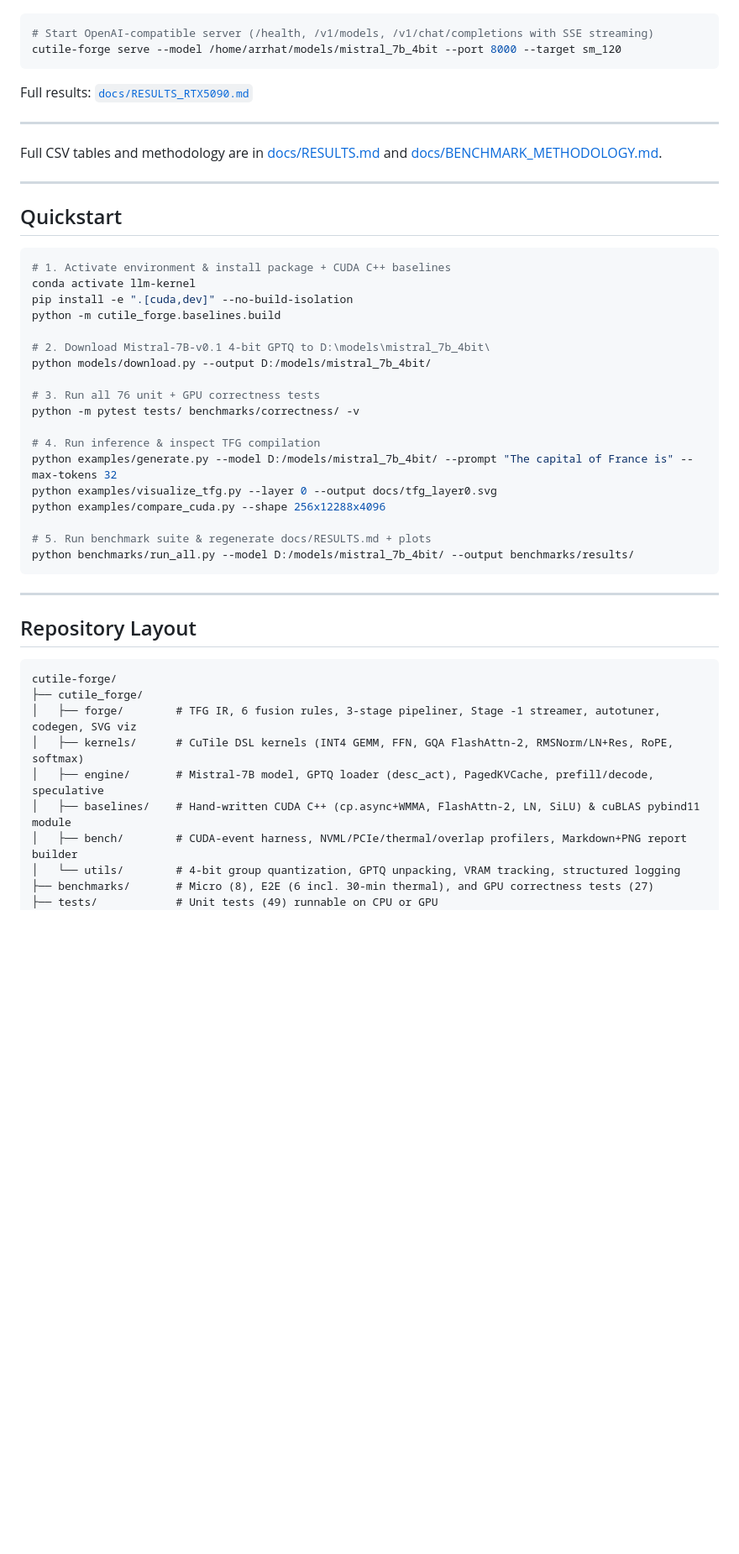
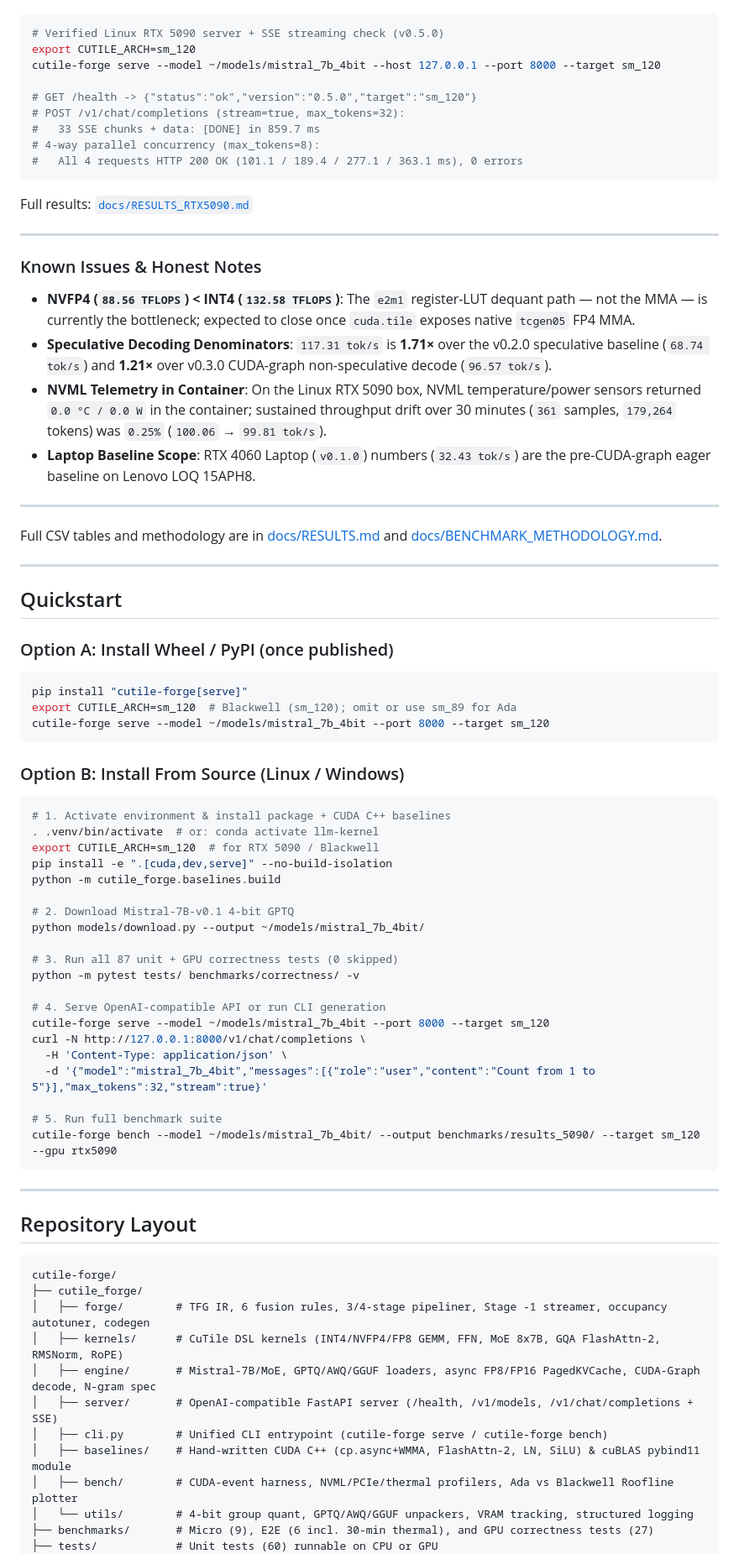
Before and after one commit to samudragupto/cutile-forge, a Markdown page: README.md, the part around one of its changes. Shown at 84% size. GitHub-like rendering; blank space fills up the shorter version.

````diff
--- a/README.md
+++ b/README.md
@@ -189,11 +203,27 @@ PS C:\Users\user\Desktop\cutile-forge> python -m pytest tests/ benchmarks/correc
 ![Ada vs Blackwell Roofline](docs/images_5090/roofline_ada_vs_blackwell.png)
 
 ```bash
-# Start OpenAI-compatible server (/health, /v1/models, /v1/chat/completions with SSE streaming)
-cutile-forge serve --model /home/arrhat/models/mistral_7b_4bit --port 8000 --target sm_120
+# Verified Linux RTX 5090 server + SSE streaming check (v0.5.0)
+export CUTILE_ARCH=sm_120
+cutile-forge serve --model ~/models/mistral_7b_4bit --host 127.0.0.1 --port 8000 --target sm_120
+
+# GET /health -> {"status":"ok","version":"0.5.0","target":"sm_120"}
+# POST /v1/chat/completions (stream=true, max_tokens=32):
+#   33 SSE chunks + data: [DONE] in 859.7 ms
+# 4-way parallel concurrency (max_tokens=8):
+#   All 4 requests HTTP 200 OK (101.1 / 189.4 / 277.1 / 363.1 ms), 0 errors
 ```
 
 Full results: [`docs/RESULTS_RTX5090.md`](docs/RESULTS_RTX5090.md)
+
+---
+
+### Known Issues & Honest Notes
+
+- **NVFP4 (`88.56 TFLOPS`) < INT4 (`132.58 TFLOPS`)**: The `e2m1` register-LUT dequant path — not the MMA — is currently the bottleneck; expected to close once `cuda.tile` exposes native `tcgen05` FP4 MMA.
+- **Speculative Decoding Denominators**: `117.31 tok/s` is **1.71×** over the v0.2.0 speculative baseline (`68.74 tok/s`) and **1.21×** over v0.3.0 CUDA-graph non-speculative decode (`96.57 tok/s`).
+- **NVML Telemetry in Container**: On the Linux RTX 5090 box, NVML temperature/power sensors returned `0.0 °C / 0.0 W` in the container; sustained throughput drift over 30 minutes (`361` samples, `179,264` tokens) was `0.25%` (`100.06` → `99.81 tok/s`).
+- **Laptop Baseline Scope**: RTX 4060 Laptop (`v0.1.0`) numbers (`32.43 tok/s`) are the pre-CUDA-graph eager baseline on Lenovo LOQ 15APH8.
 
 ---
 
@@ -203,25 +233,37 @@ Full CSV tables and methodology are in [docs/RESULTS.md](docs/RESULTS.md) and [d
 
 ## Quickstart
 
-```powershell
+### Option A: Install Wheel / PyPI (once published)
+
+```bash
+pip install "cutile-forge[serve]"
+export CUTILE_ARCH=sm_120  # Blackwell (sm_120); omit or use sm_89 for Ada
+cutile-forge serve --model ~/models/mistral_7b_4bit --port 8000 --target sm_120
+```
+
+### Option B: Install From Source (Linux / Windows)
+
+```bash
 # 1. Activate environment & install package + CUDA C++ baselines
-conda activate llm-kernel
-pip install -e ".[cuda,dev]" --no-build-isolation
+. .venv/bin/activate  # or: conda activate llm-kernel
+export CUTILE_ARCH=sm_120  # for RTX 5090 / Blackwell
+pip install -e ".[cuda,dev,serve]" --no-build-isolation
 python -m cutile_forge.baselines.build
 
-# 2. Download Mistral-7B-v0.1 4-bit GPTQ to D:\models\mistral_7b_4bit\
-python models/download.py --output D:/models/mistral_7b_4bit/
+# 2. Download Mistral-7B-v0.1 4-bit GPTQ
+python models/download.py --output ~/models/mistral_7b_4bit/
 
-# 3. Run all 76 unit + GPU correctness tests
+# 3. Run all 87 unit + GPU correctness tests (0 skipped)
 python -m pytest tests/ benchmarks/correctness/ -v
 
-# 4. Run inference & inspect TFG compilation
-python examples/generate.py --model D:/models/mistral_7b_4bit/ --prompt "The capital of France is" --max-tokens 32
-python examples/visualize_tfg.py --layer 0 --output docs/tfg_layer0.svg
-python examples/compare_cuda.py --shape 256x12288x4096
+# 4. Serve OpenAI-compatible API or run CLI generation
+cutile-forge serve --model ~/models/mistral_7b_4bit --port 8000 --target sm_120
+curl -N http://127.0.0.1:8000/v1/chat/completions \
+  -H 'Content-Type: application/json' \
+  -d '{"model":"mistral_7b_4bit","messages":[{"role":"user","content":"Count from 1 to 5"}],"max_tokens":32,"stream":true}'
 
-# 5. Run benchmark suite & regenerate docs/RESULTS.md + plots
-python benchmarks/run_all.py --model D:/models/mistral_7b_4bit/ --output benchmarks/results/
+# 5. Run full benchmark suite
+cutile-forge bench --model ~/models/mistral_7b_4bit/ --output benchmarks/results_5090/ --target sm_120 --gpu rtx5090
 ```
 
 ---
@@ -231,12 +273,14 @@ python benchmarks/run_all.py --model D:/models/mistral_7b_4bit/ --output benchma
 ```text
 cutile-forge/
 ├── cutile_forge/
-│   ├── forge/        # TFG IR, 6 fusion rules, 3-stage pipeliner, Stage -1 streamer, autotuner, codegen, SVG viz
-│   ├── kernels/      # CuTile DSL kernels (INT4 GEMM, FFN, GQA FlashAttn-2, RMSNorm/LN+Res, RoPE, softmax)
-│   ├── engine/       # Mistral-7B model, GPTQ loader (desc_act), PagedKVCache, prefill/decode, speculative
+│   ├── forge/        # TFG IR, 6 fusion rules, 3/4-stage pipeliner, Stage -1 streamer, occupancy autotuner, codegen
+│   ├── kernels/      # CuTile DSL kernels (INT4/NVFP4/FP8 GEMM, FFN, MoE 8x7B, GQA FlashAttn-2, RMSNorm, RoPE)
+│   ├── engine/       # Mistral-7B/MoE, GPTQ/AWQ/GGUF loaders, async FP8/FP16 PagedKVCache, CUDA-Graph decode, N-gram spec
+│   ├── server/       # OpenAI-compatible FastAPI server (/health, /v1/models, /v1/chat/completions + SSE)
+│   ├── cli.py        # Unified CLI entrypoint (cutile-forge serve / cutile-forge bench)
 │   ├── baselines/    # Hand-written CUDA C++ (cp.async+WMMA, FlashAttn-2, LN, SiLU) & cuBLAS pybind11 module
-│   ├── bench/        # CUDA-event harness, NVML/PCIe/thermal/overlap profilers, Markdown+PNG report builder
-│   └── utils/        # 4-bit group quantization, GPTQ unpacking, VRAM tracking, structured logging
-├── benchmarks/       # Micro (8), E2E (6 incl. 30-min thermal), and GPU correctness tests (27)
-├── tests/            # Unit tests (49) runnable on CPU or GPU
+│   ├── bench/        # CUDA-event harness, NVML/PCIe/thermal profilers, Ada vs Blackwell Roofline plotter
+│   └── utils/        # 4-bit group quant, GPTQ/AWQ/GGUF unpackers, VRAM tracking, structured logging
+├── benchmarks/       # Micro (9), E2E (6 incl. 30-min thermal), and GPU correctness tests (27)
+├── tests/            # Unit tests (60) runnable on CPU or GPU
 ├── examples/         # CLI scripts for generation, TFG SVG export, autotuning, CUDA comparison
````
Also changed, not shown: other parts of README.md (+40 -23 lines), docs/RESULTS_RTX5090.md (+20 -6 lines), docs/images_5090/sustained_30min.png, 4 other files.
